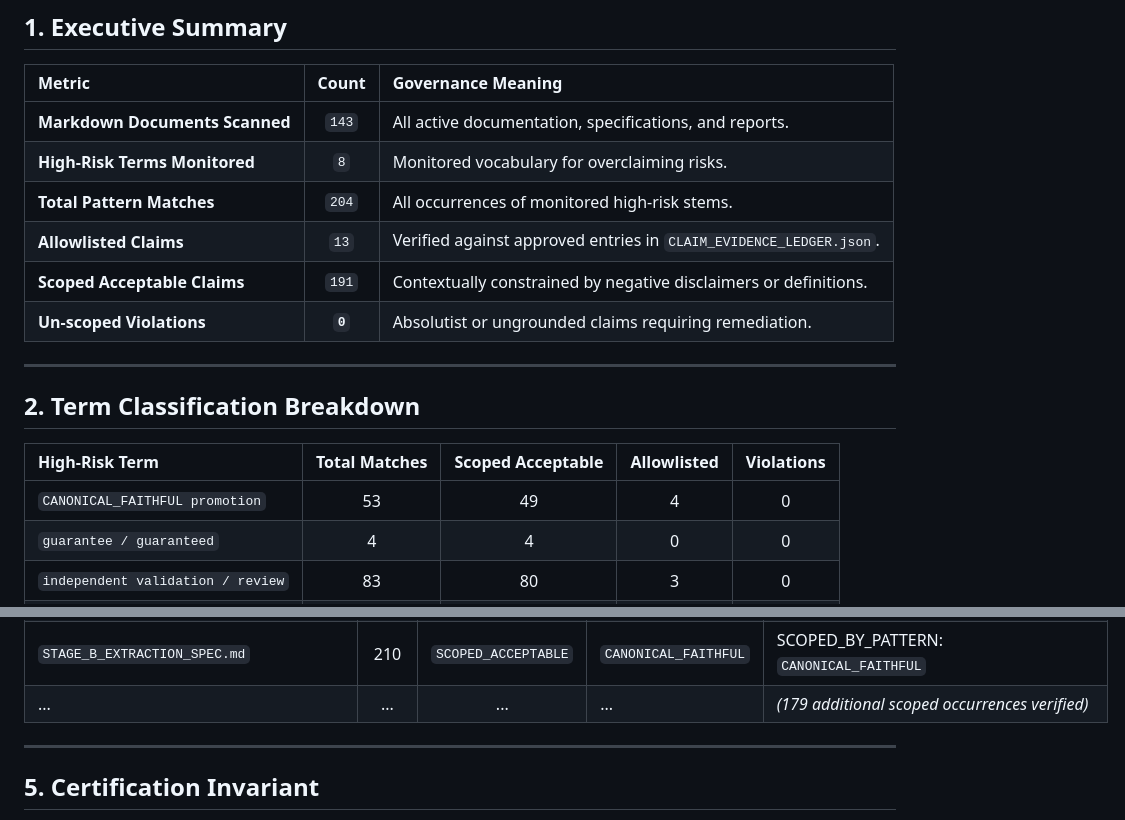
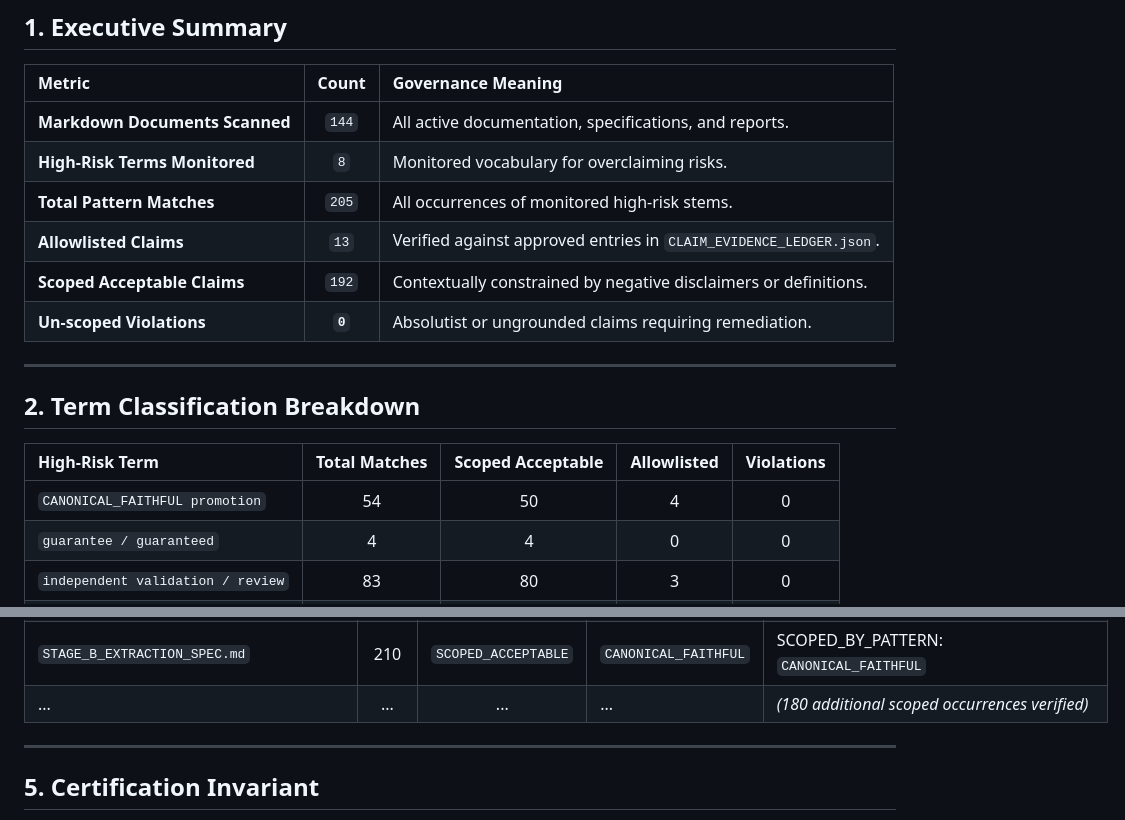
Before and after one commit to rishindra-mateti-tech/contract-fragility-schema-complexity-benchmark, a Markdown page: results_stage_b/CLAIM_LINT_AUDIT.md, 2 parts joined by grey strips. GitHub-like rendering.

```diff
--- a/results_stage_b/CLAIM_LINT_AUDIT.md
+++ b/results_stage_b/CLAIM_LINT_AUDIT.md
@@ -10,11 +10,11 @@
 
 | Metric | Count | Governance Meaning |
 | :--- | :---: | :--- |
-| **Markdown Documents Scanned** | `143` | All active documentation, specifications, and reports. |
+| **Markdown Documents Scanned** | `144` | All active documentation, specifications, and reports. |
 | **High-Risk Terms Monitored** | `8` | Monitored vocabulary for overclaiming risks. |
-| **Total Pattern Matches** | `204` | All occurrences of monitored high-risk stems. |
+| **Total Pattern Matches** | `205` | All occurrences of monitored high-risk stems. |
 | **Allowlisted Claims** | `13` | Verified against approved entries in `CLAIM_EVIDENCE_LEDGER.json`. |
-| **Scoped Acceptable Claims** | `191` | Contextually constrained by negative disclaimers or definitions. |
+| **Scoped Acceptable Claims** | `192` | Contextually constrained by negative disclaimers or definitions. |
 | **Un-scoped Violations** | **`0`** | Absolutist or ungrounded claims requiring remediation. |
 
 ---
@@ -23,7 +23,7 @@
 
 | High-Risk Term | Total Matches | Scoped Acceptable | Allowlisted | Violations |
 | :--- | :---: | :---: | :---: | :---: |
-| `CANONICAL_FAITHFUL promotion` | 53 | 49 | 4 | 0 |
+| `CANONICAL_FAITHFUL promotion` | 54 | 50 | 4 | 0 |
 | `guarantee / guaranteed` | 4 | 4 | 0 | 0 |
 | `independent validation / review` | 83 | 80 | 3 | 0 |
 | `lossless` | 44 | 42 | 2 | 0 |
@@ -61,7 +61,7 @@
 | `STAGE_B_EXTRACTION_SPEC.md` | 20 | `ALLOWLISTED` | `CANONICAL_FAITHFUL` | Explicitly registered and permitted under CLAIM-006 |
 | `STAGE_B_EXTRACTION_SPEC.md` | 197 | `SCOPED_ACCEPTABLE` | `CANONICAL_FAITHFUL` | SCOPED_BY_PATTERN: \b(do not|does not|must not|never|prohibited|not|before|until|cannot|without|pending)\b |
 | `STAGE_B_EXTRACTION_SPEC.md` | 210 | `SCOPED_ACCEPTABLE` | `CANONICAL_FAITHFUL` | SCOPED_BY_PATTERN: `CANONICAL_FAITHFUL` |
-| ... | ... | ... | ... | *(179 additional scoped occurrences verified)* |
+| ... | ... | ... | ... | *(180 additional scoped occurrences verified)* |
 
 ---
 
```
Also changed, not shown: results_stage_b/V3_SOURCE_ADAPTER_SCOPE_FREEZE.md (added, +92 -0 lines).
